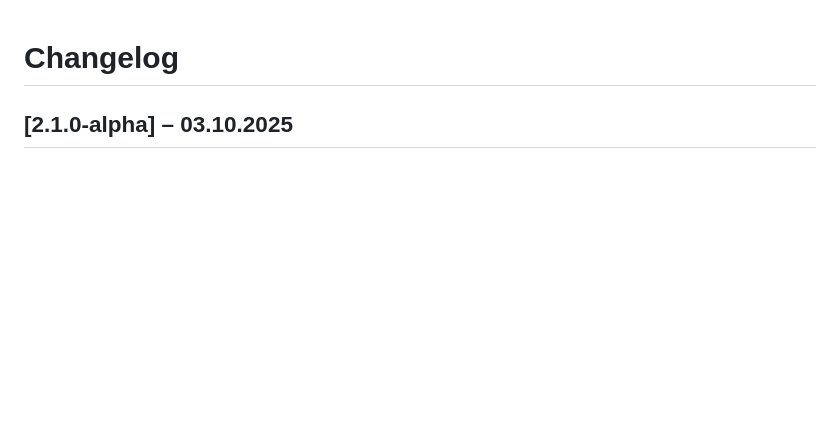
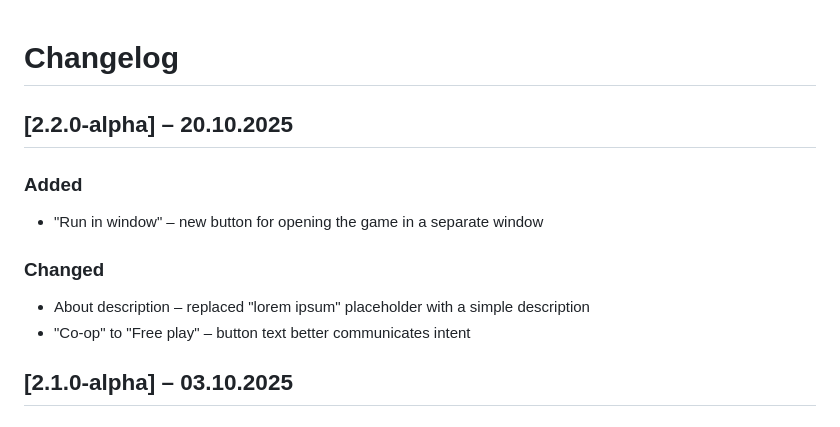
Before and after one commit to nanodoman/Asteroids, a Markdown page: docs/changelog.md, the part around the change. Rendered like a GitHub page; blank space fills up the shorter version.

```diff
--- a/docs/changelog.md
+++ b/docs/changelog.md
@@ -1,6 +1,17 @@
 # Changelog
 
 <!-- Added, Changed, Fixed, Removed -->
+
+## [2.2.0-alpha] – 20.10.2025
+
+### Added
+
+- "Run in window" – new button for opening the game in a separate window
+
+### Changed
+
+- About description – replaced "lorem ipsum" placeholder with a simple description
+- "Co-op" to "Free play" – button text better communicates intent
 
 ## [2.1.0-alpha] – 03.10.2025
 
```
Also changed, not shown: docs/todo.md (+7 -2 lines), readme.md (+1 -1 lines), assets/asteroids-js-menu.png, 1 other file.
